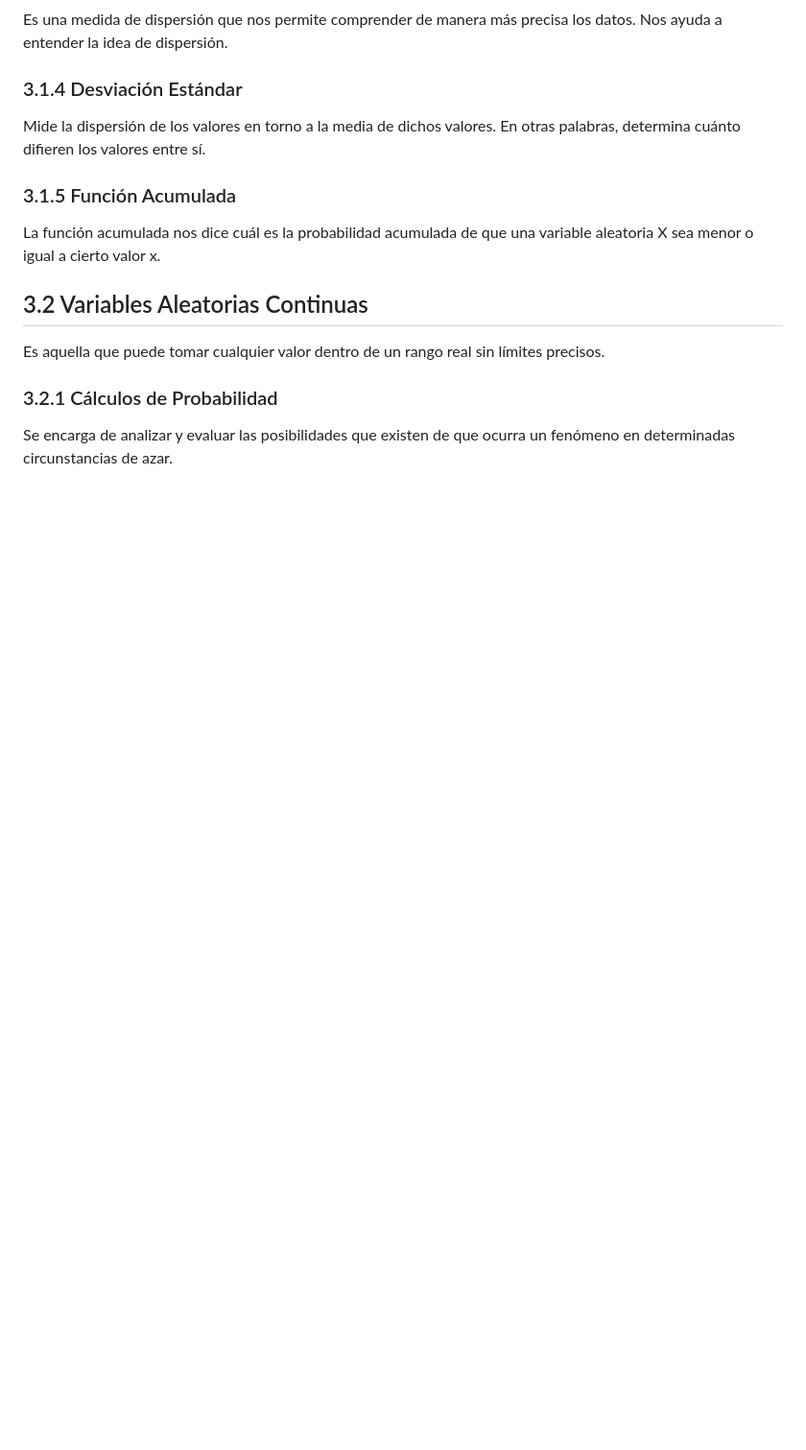
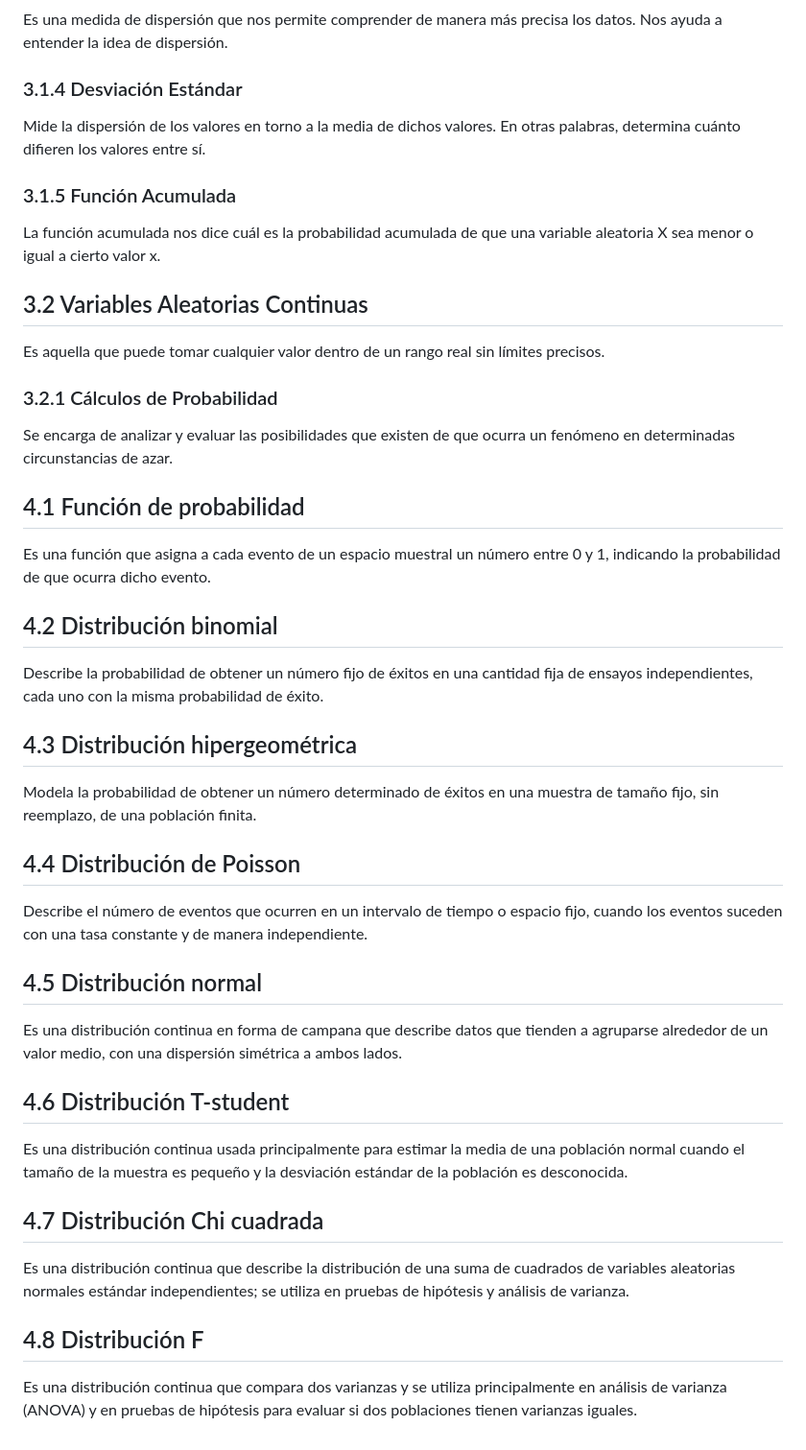
Before and after one commit to gali-ah/Pagina_Web, a Markdown page: README.md, the part around the change. Shown at 96% size. GitHub-like rendering; blank space fills up the shorter version.

```diff
--- a/README.md
+++ b/README.md
@@ -47,3 +47,38 @@
         <p>Se encarga de analizar y evaluar las posibilidades que existen de que ocurra un fenómeno en determinadas circunstancias de azar.</p>
     </section>
 </article>
+
+<article>
+  <section>
+    <h2>4.1 Función de probabilidad</h2>
+    <p>Es una función que asigna a cada evento de un espacio muestral un número entre 0 y 1, indicando la probabilidad de que ocurra dicho evento.</p>
+  </section>
+  <section>
+    <h2>4.2 Distribución binomial</h2>
+    <p>Describe la probabilidad de obtener un número fijo de éxitos en una cantidad fija de ensayos independientes, cada uno con la misma probabilidad de éxito.</p>
+  </section>
+  <section>
+    <h2>4.3 Distribución hipergeométrica</h2>
+    <p>Modela la probabilidad de obtener un número determinado de éxitos en una muestra de tamaño fijo, sin reemplazo, de una población finita.</p>
+  </section>
+  <section>
+    <h2>4.4 Distribución de Poisson</h2>
+    <p>Describe el número de eventos que ocurren en un intervalo de tiempo o espacio fijo, cuando los eventos suceden con una tasa constante y de manera independiente.</p>
+  </section>
+  <section>
+    <h2>4.5 Distribución normal</h2>
+    <p>Es una distribución continua en forma de campana que describe datos que tienden a agruparse alrededor de un valor medio, con una dispersión simétrica a ambos lados.</p>
+  </section>
+  <section>
+    <h2>4.6 Distribución T-student</h2>
+    <p>Es una distribución continua usada principalmente para estimar la media de una población normal cuando el tamaño de la muestra es pequeño y la desviación estándar de la población es desconocida.</p>
+  </section>
+  <section>
+    <h2>4.7 Distribución Chi cuadrada</h2>
+    <p>Es una distribución continua que describe la distribución de una suma de cuadrados de variables aleatorias normales estándar independientes; se utiliza en pruebas de hipótesis y análisis de varianza.</p>
+  </section>
+  <section>
+    <h2>4.8 Distribución F</h2>
+    <p>Es una distribución continua que compara dos varianzas y se utiliza principalmente en análisis de varianza (ANOVA) y en pruebas de hipótesis para evaluar si dos poblaciones tienen varianzas iguales.</p>
+  </section>
+</article>
```
